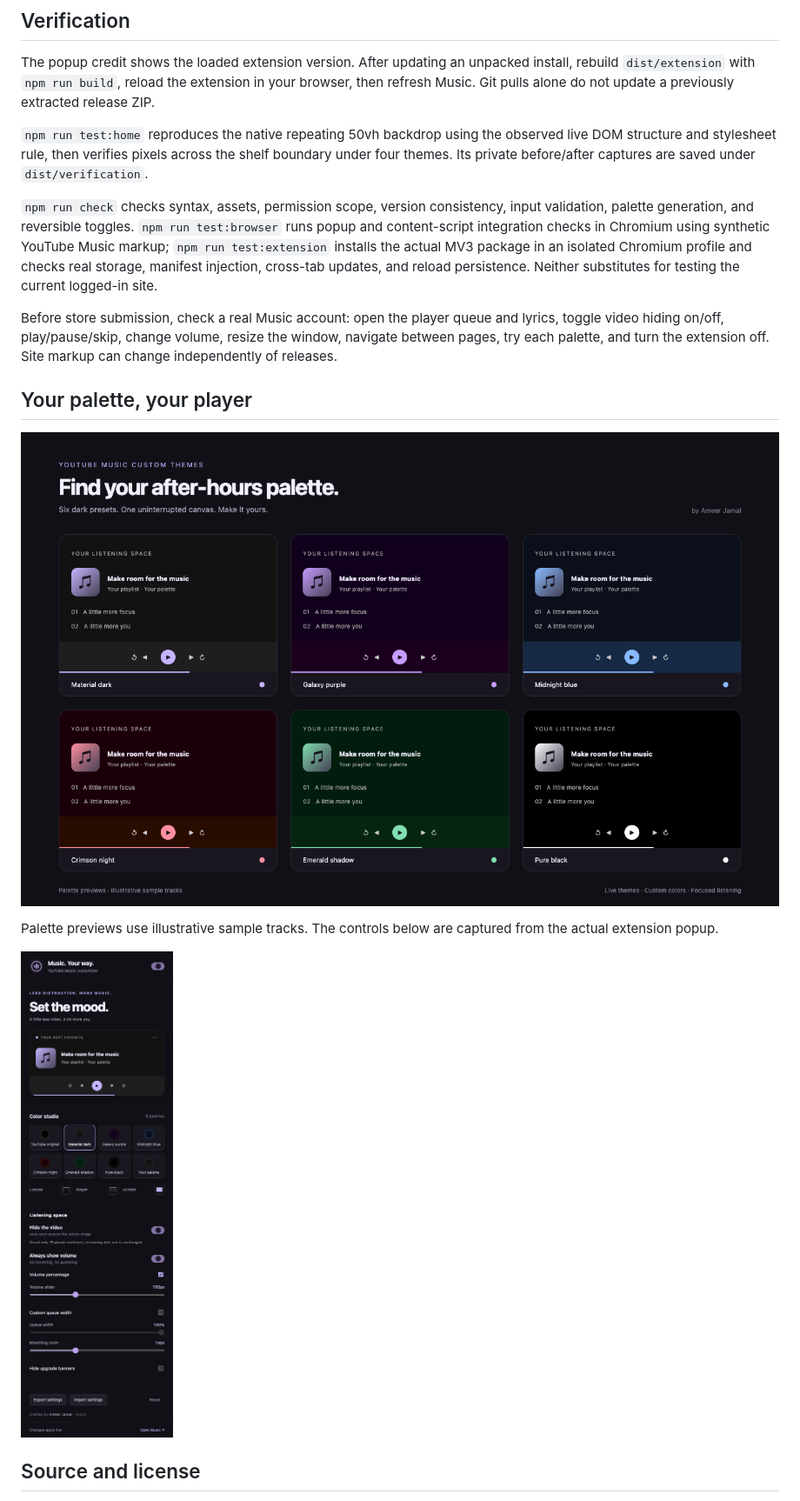
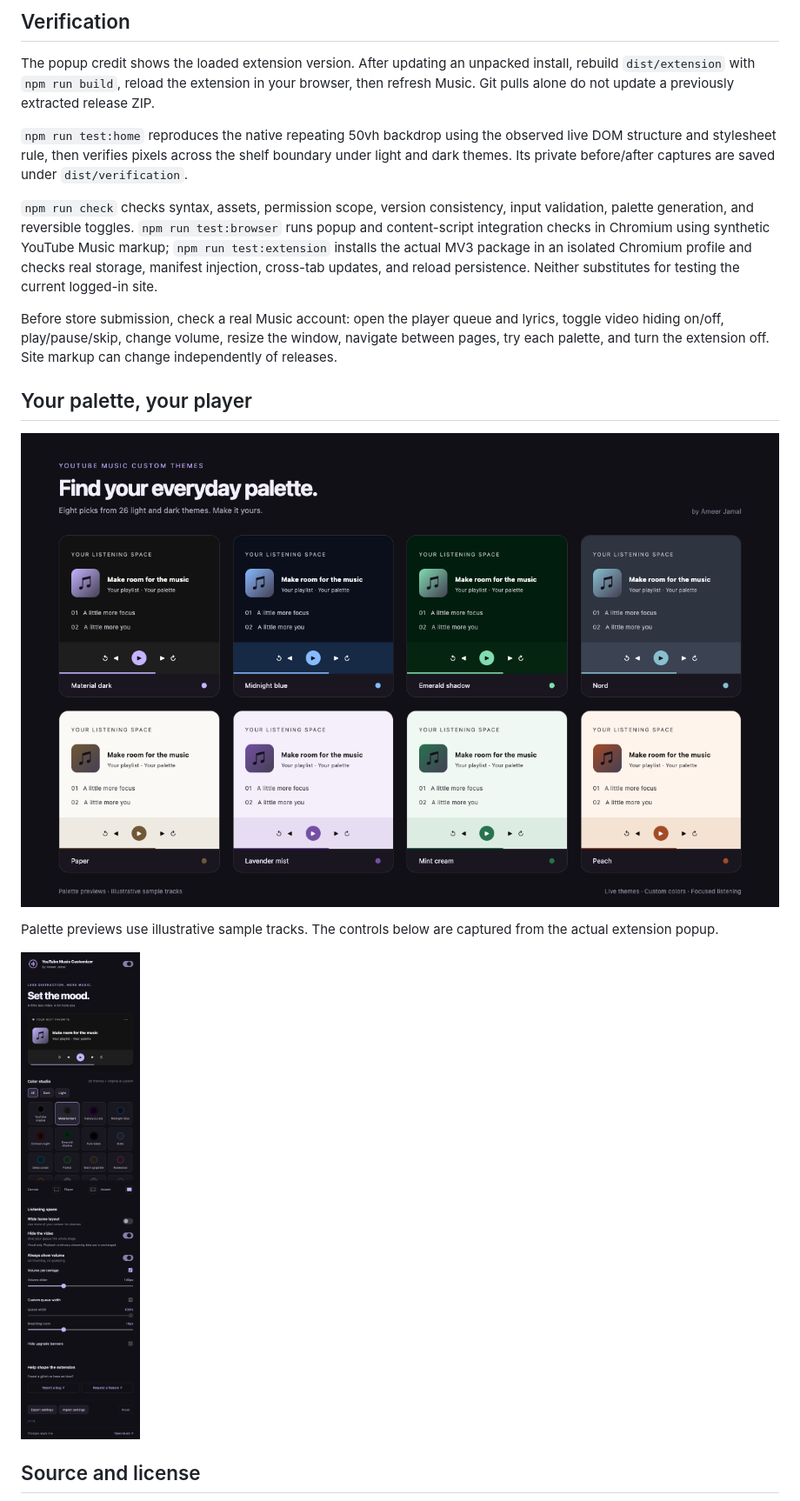
Before and after one commit to Ameer-Jamal/youtube-music-hide-video-custom-themes, a Markdown page: README.md, the part around the change printed below. Shown: that part at 87% size. GitHub-like rendering; pictures changed too: docs/promotional/palettes.png, docs/screenshots/popup.png.

Commit message:
feat: add light and dark themes, themed controls and optional wide home

```diff
--- a/README.md
+++ b/README.md
@@ -37,7 +37,7 @@ No publishing credentials are included in this repository. Do not commit `.env`
 
 The popup credit shows the loaded extension version. After updating an unpacked install, rebuild `dist/extension` with `npm run build`, reload the extension in your browser, then refresh Music. Git pulls alone do not update a previously extracted release ZIP.
 
-`npm run test:home` reproduces the native repeating 50vh backdrop using the observed live DOM structure and stylesheet rule, then verifies pixels across the shelf boundary under four themes. Its private before/after captures are saved under `dist/verification`.
+`npm run test:home` reproduces the native repeating 50vh backdrop using the observed live DOM structure and stylesheet rule, then verifies pixels across the shelf boundary under light and dark themes. Its private before/after captures are saved under `dist/verification`.
 
 `npm run check` checks syntax, assets, permission scope, version consistency, input validation, palette generation, and reversible toggles. `npm run test:browser` runs popup and content-script integration checks in Chromium using synthetic YouTube Music markup; `npm run test:extension` installs the actual MV3 package in an isolated Chromium profile and checks real storage, manifest injection, cross-tab updates, and reload persistence. Neither substitutes for testing the current logged-in site.
 
```
Also changed, not shown: other parts of README.md (+3 -3 lines), docs/STORE-LISTING.md (+3 -1 lines), 16 other files.
